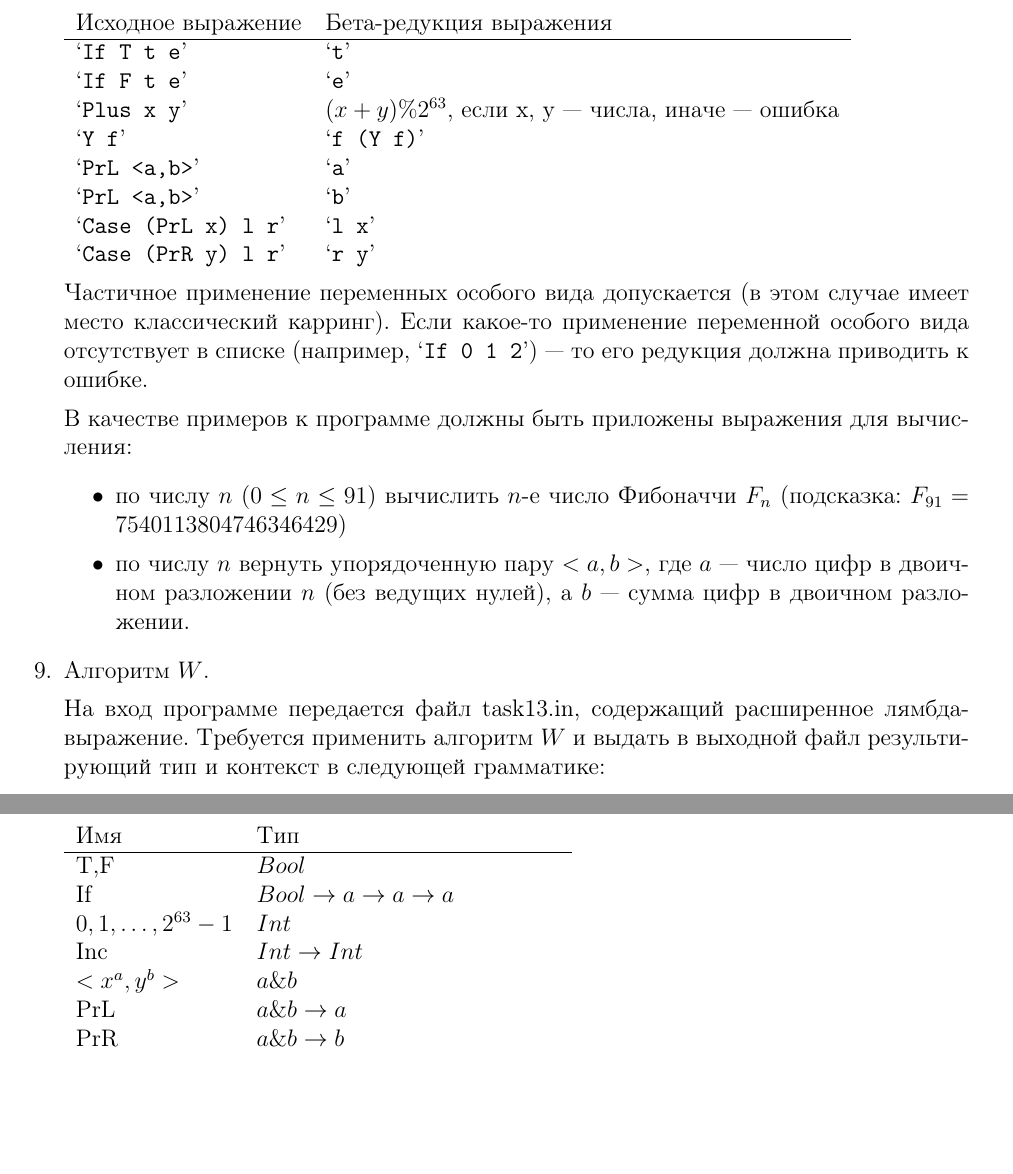
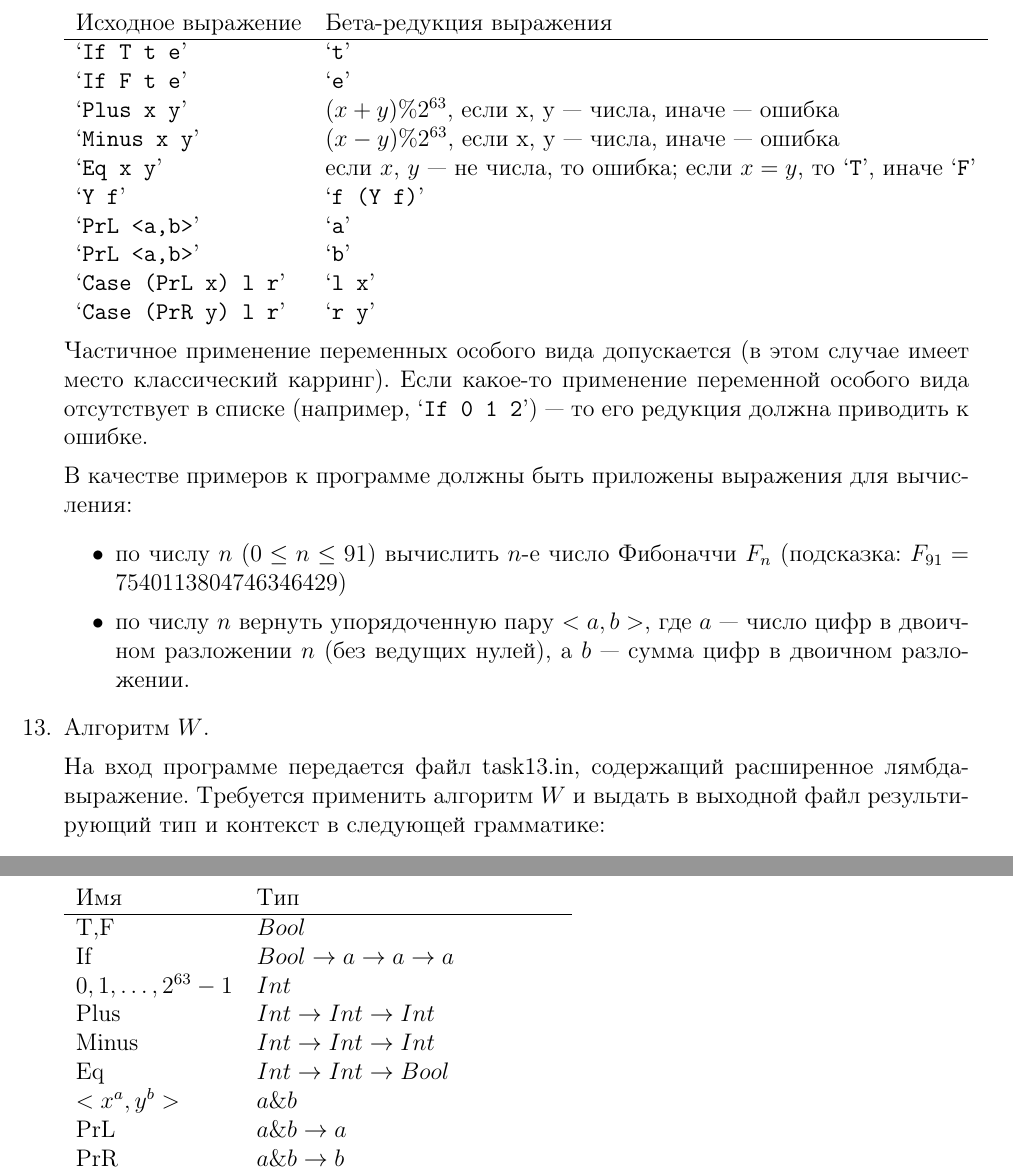
Before and after one commit to shd/tt2014, a LaTeX document (hw.tex): two parts of pages 3 and 4 of 4, joined at a grey line, cut so that both start at the same text, the shorter picture padded with empty space. Compiled offline with pdfLaTeX.

Commit message:
Minus, Eq added

```diff
--- a/hw.tex
+++ b/hw.tex
@@ -122,6 +153,8 @@
 \chr{If T t e} & \chr{t}\\
 \chr{If F t e} & \chr{e}\\
 \chr{Plus x y} & $(x+y)\%2^{63}$, если x, y --- числа, иначе --- ошибка\\
+\chr{Minus x y} & $(x-y)\%2^{63}$, если x, y --- числа, иначе --- ошибка\\
+\chr{Eq x y} & если $x$, $y$ --- не числа, то ошибка; если $x=y$, то \chr{T}, иначе \chr{F}\\
 \chr{Y f} & \chr{f (Y f)}\\
 \chr{PrL <a,b>} & \chr{a}\\
 \chr{PrL <a,b>} & \chr{b}\\
@@ -143,7 +176,7 @@
 разложении.
 \end{itemize}
 
-\item Алгоритм $W$.
+\item[13.] Алгоритм $W$.
 
 На вход программе передается файл task13.in, содержащий расширенное лямбда-выражение.
 Требуется применить алгоритм $W$ и выдать в выходной файл результирующий тип и контекст
@@ -168,7 +201,9 @@
 T,F & $Bool$\\
 If & $Bool \rightarrow a \rightarrow a \rightarrow a $\\
 $0,1,\dots,2^{63}-1$ & $Int$\\
-Inc & $Int \rightarrow Int$\\
+Plus & $Int \rightarrow Int \rightarrow Int$\\
+Minus & $Int \rightarrow Int \rightarrow Int$\\
+Eq & $Int \rightarrow Int \rightarrow Bool$\\
 $< x^a, y^b >$ & $a \& b$\\
 PrL & $a\&b \rightarrow a$\\
 PrR & $a\&b \rightarrow b$\\
```
Also changed, not shown: hw.tex (35 more changed lines).
